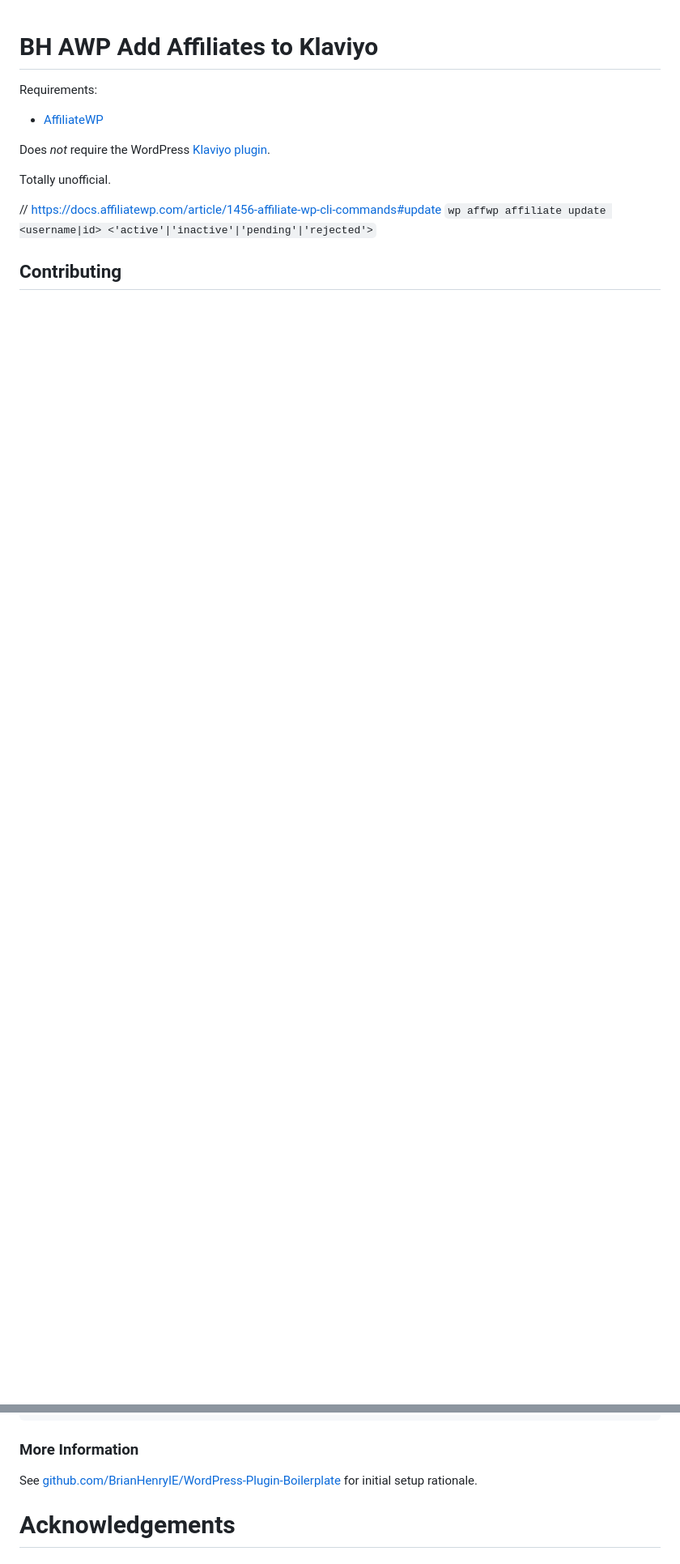
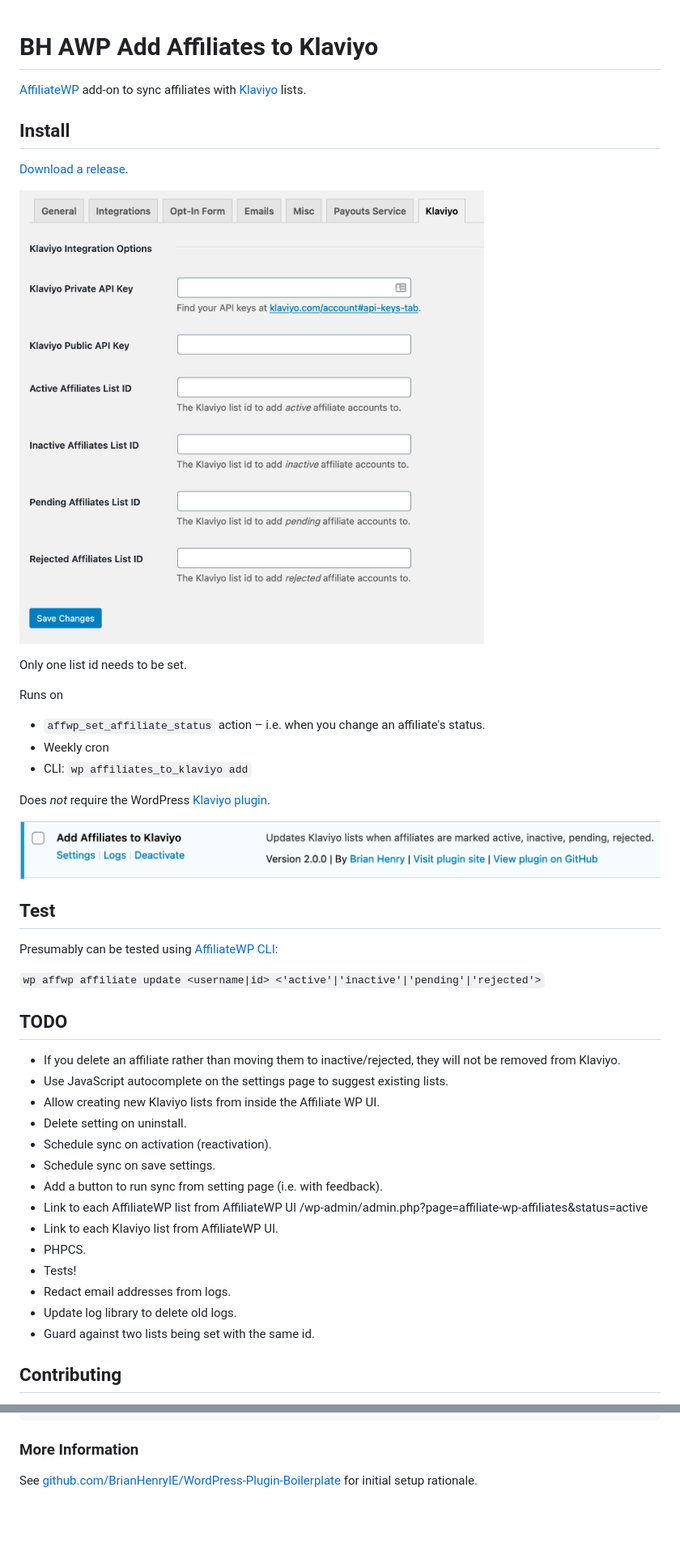
Before and after one commit to BrianHenryIE/bh-awp-add-affiliates-to-klaviyo, a Markdown page: README.md, 2 parts joined by grey strips. Shown: that part at 81% size. Rendered like a GitHub page; pictures changed too: assets/screenshot-1.png (added), assets/screenshot-2.png (added); blank space fills up the shorter version.

```diff
--- a/README.md
+++ b/README.md
@@ -1,15 +1,47 @@
 # BH AWP Add Affiliates to Klaviyo
 
-Requirements:
+[AffiliateWP](https://affiliatewp.com/) add-on to sync affiliates with [Klaviyo](klaviyo.com/) lists.
 
-* [AffiliateWP](https://affiliatewp.com/)
+## Install
 
+[Download a release](https://github.com/BrianHenryIE/bh-awp-add-affiliates-to-klaviyo/releases).
+
+![Settings page](./assets/screenshot-1.png  "BH AWP Add Affiliates to Klaviyo settings page" )
+
+Only one list id needs to be set.
+
+Runs on
+* `affwp_set_affiliate_status` action – i.e. when you change an affiliate's status.
+* Weekly cron
+* CLI: `wp affiliates_to_klaviyo add`
 
 Does *not* require the WordPress [Klaviyo plugin](https://wordpress.org/plugins/klaviyo/).
 
-Totally unofficial.
 
-// https://docs.affiliatewp.com/article/1456-affiliate-wp-cli-commands#update
+![Plugins page](./assets/screenshot-2.png "BH AWP Add Affiliates to Klaviyo on plugins.php")
+
+
+## Test
+
+Presumably can be tested using [AffiliateWP CLI](https://docs.affiliatewp.com/article/1456-affiliate-wp-cli-commands#update):
+
 `wp affwp affiliate update <username|id> <'active'|'inactive'|'pending'|'rejected'>`
 
+## TODO
+
+* If you delete an affiliate rather than moving them to inactive/rejected, they will not be removed from Klaviyo.
+* Use JavaScript autocomplete on the settings page to suggest existing lists.
+* Allow creating new Klaviyo lists from inside the Affiliate WP UI.
+* Delete setting on uninstall.
+* Schedule sync on activation (reactivation).
+* Schedule sync on save settings.
+* Add a button to run sync from setting page (i.e. with feedback).
+* Link to each AffiliateWP list from AffiliateWP UI /wp-admin/admin.php?page=affiliate-wp-affiliates&status=active
+* Link to each Klaviyo list from AffiliateWP UI.
+* PHPCS.
+* Tests!
+* Redact email addresses from logs.
+* Update log library to delete old logs.
+* Guard against two lists being set with the same id.
+
 ## Contributing
@@ -87,5 +123,3 @@ vendor/bin/codecept clean
 ### More Information
 
 See [github.com/BrianHenryIE/WordPress-Plugin-Boilerplate](https://github.com/BrianHenryIE/WordPress-Plugin-Boilerplate) for initial setup rationale.
-
-# Acknowledgements
```
Also changed, not shown: other parts of README.md (+4 -0 lines), 9 other files.
